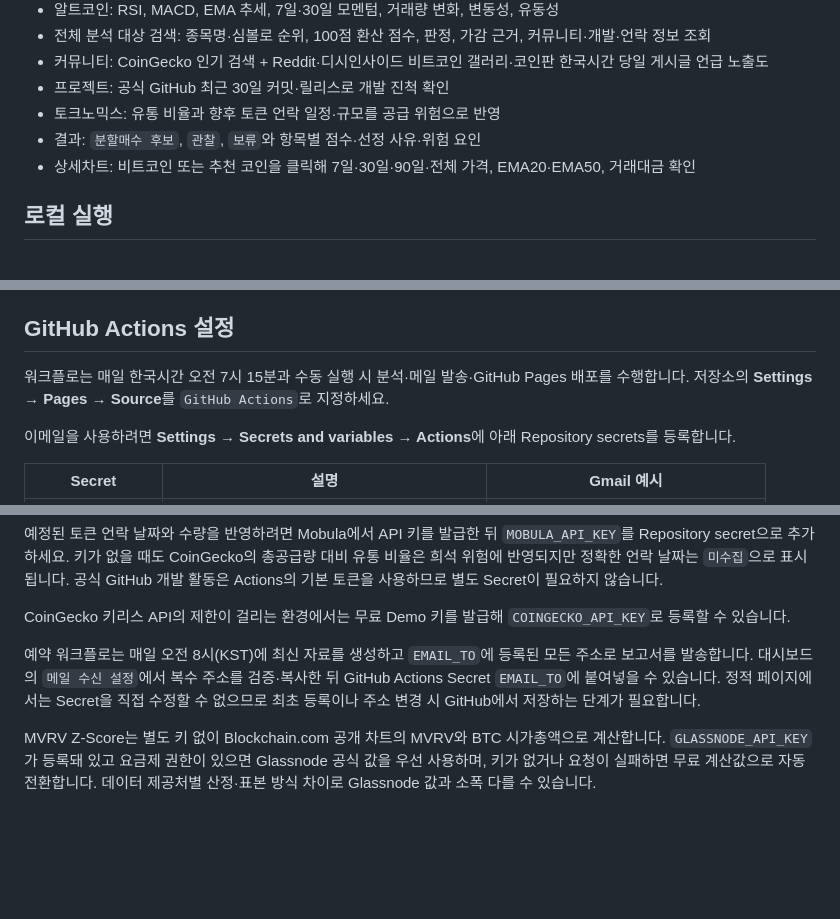
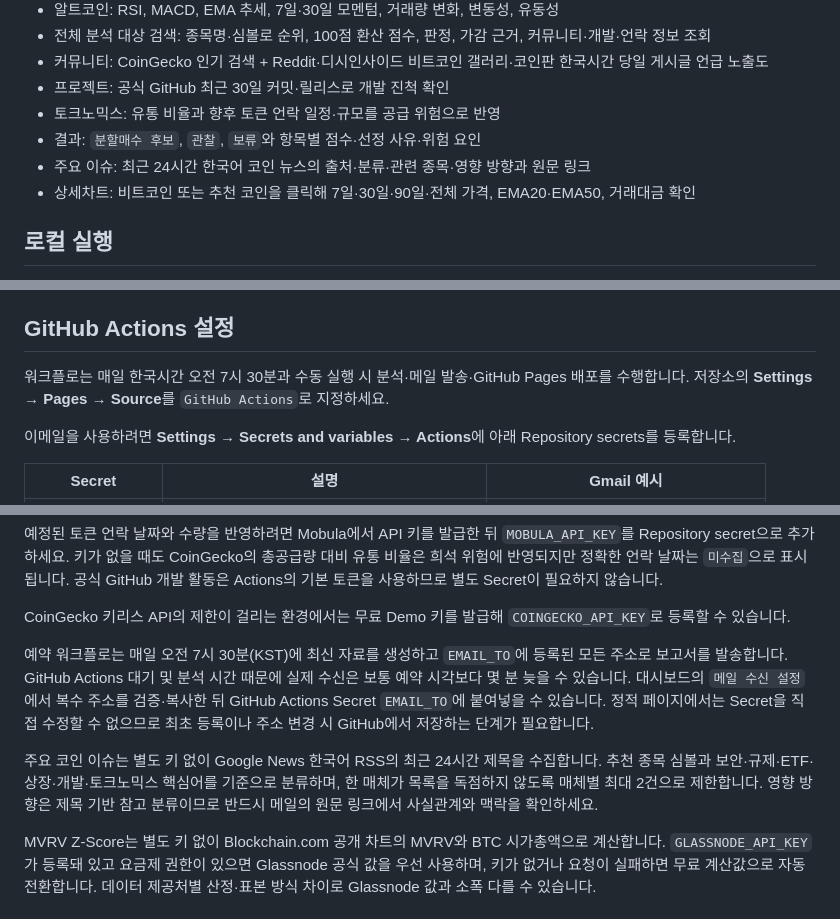
Before and after one commit to Jijunkyoung/coin-recomand, a Markdown page: README.md, 3 parts joined by grey strips. Rendered like a GitHub page; blank space fills up the shorter version.

Commit message:
Add daily crypto issue digest

```diff
--- a/README.md
+++ b/README.md
@@ -14,6 +14,7 @@
 - 프로젝트: 공식 GitHub 최근 30일 커밋·릴리스로 개발 진척 확인
 - 토크노믹스: 유통 비율과 향후 토큰 언락 일정·규모를 공급 위험으로 반영
 - 결과: `분할매수 후보`, `관찰`, `보류`와 항목별 점수·선정 사유·위험 요인
+- 주요 이슈: 최근 24시간 한국어 코인 뉴스의 출처·분류·관련 종목·영향 방향과 원문 링크
 - 상세차트: 비트코인 또는 추천 코인을 클릭해 7일·30일·90일·전체 가격, EMA20·EMA50, 거래대금 확인
 
 ## 로컬 실행
@@ -30,7 +31,7 @@ python -m http.server 8000 --directory docs
 
 ## GitHub Actions 설정
 
-워크플로는 매일 한국시간 오전 7시 15분과 수동 실행 시 분석·메일 발송·GitHub Pages 배포를 수행합니다. 저장소의 **Settings → Pages → Source**를 `GitHub Actions`로 지정하세요.
+워크플로는 매일 한국시간 오전 7시 30분과 수동 실행 시 분석·메일 발송·GitHub Pages 배포를 수행합니다. 저장소의 **Settings → Pages → Source**를 `GitHub Actions`로 지정하세요.
 
 이메일을 사용하려면 **Settings → Secrets and variables → Actions**에 아래 Repository secrets를 등록합니다.
 
@@ -49,7 +50,9 @@ Reddit 언급 수는 선택 기능입니다. 사용하려면 Reddit의 script
 
 CoinGecko 키리스 API의 제한이 걸리는 환경에서는 무료 Demo 키를 발급해 `COINGECKO_API_KEY`로 등록할 수 있습니다.
 
-예약 워크플로는 매일 오전 8시(KST)에 최신 자료를 생성하고 `EMAIL_TO`에 등록된 모든 주소로 보고서를 발송합니다. 대시보드의 `메일 수신 설정`에서 복수 주소를 검증·복사한 뒤 GitHub Actions Secret `EMAIL_TO`에 붙여넣을 수 있습니다. 정적 페이지에서는 Secret을 직접 수정할 수 없으므로 최초 등록이나 주소 변경 시 GitHub에서 저장하는 단계가 필요합니다.
+예약 워크플로는 매일 오전 7시 30분(KST)에 최신 자료를 생성하고 `EMAIL_TO`에 등록된 모든 주소로 보고서를 발송합니다. GitHub Actions 대기 및 분석 시간 때문에 실제 수신은 보통 예약 시각보다 몇 분 늦을 수 있습니다. 대시보드의 `메일 수신 설정`에서 복수 주소를 검증·복사한 뒤 GitHub Actions Secret `EMAIL_TO`에 붙여넣을 수 있습니다. 정적 페이지에서는 Secret을 직접 수정할 수 없으므로 최초 등록이나 주소 변경 시 GitHub에서 저장하는 단계가 필요합니다.
+
+주요 코인 이슈는 별도 키 없이 Google News 한국어 RSS의 최근 24시간 제목을 수집합니다. 추천 종목 심볼과 보안·규제·ETF·상장·개발·토크노믹스 핵심어를 기준으로 분류하며, 한 매체가 목록을 독점하지 않도록 매체별 최대 2건으로 제한합니다. 영향 방향은 제목 기반 참고 분류이므로 반드시 메일의 원문 링크에서 사실관계와 맥락을 확인하세요.
 
 MVRV Z-Score는 별도 키 없이 Blockchain.com 공개 차트의 MVRV와 BTC 시가총액으로 계산합니다. `GLASSNODE_API_KEY`가 등록돼 있고 요금제 권한이 있으면 Glassnode 공식 값을 우선 사용하며, 키가 없거나 요청이 실패하면 무료 계산값으로 자동 전환합니다. 데이터 제공처별 산정·표본 방식 차이로 Glassnode 값과 소폭 다를 수 있습니다.
 
```
Also changed, not shown: other parts of README.md (+1 -0 lines).
